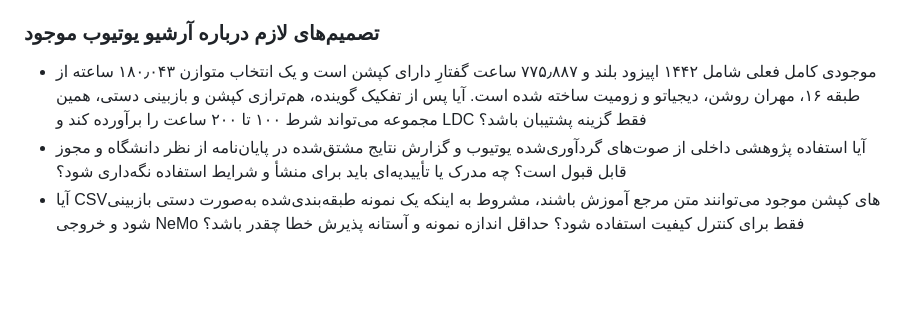
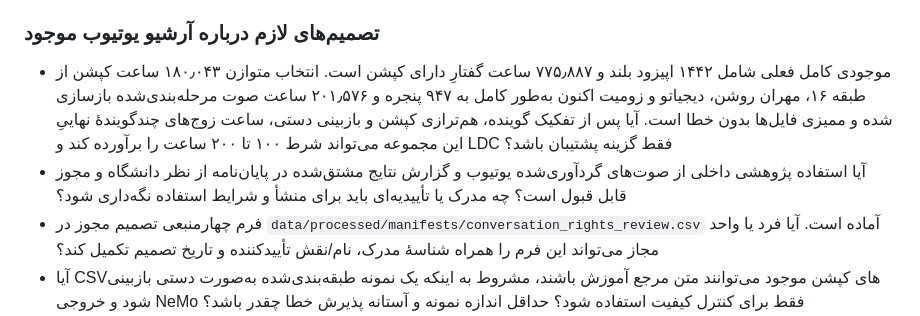
Before and after one commit to mehbakh82/Thesis_Project, a Markdown page: docs/SUPERVISOR_QUESTIONS_FA.md, the part around the change. GitHub-like rendering; blank space fills up the shorter version.

Commit message:
Update Persian supervisor handoff

```diff
--- a/docs/SUPERVISOR_QUESTIONS_FA.md
+++ b/docs/SUPERVISOR_QUESTIONS_FA.md
@@ -16,8 +16,17 @@
 
 ### تصمیم‌های لازم درباره آرشیو یوتیوب موجود
 
-- موجودی کامل فعلی شامل ۱۴۴۲ اپیزود بلند و ۷۷۵٫۸۸۷ ساعت گفتارِ دارای کپشن است و یک انتخاب متوازن ۱۸۰٫۰۴۳ ساعته از طبقه ۱۶، مهران روشن، دیجیاتو و زومیت ساخته شده است. آیا پس از تفکیک گوینده، هم‌ترازی کپشن و بازبینی دستی، همین مجموعه می‌تواند شرط ۱۰۰ تا ۲۰۰ ساعت را برآورده کند و LDC فقط گزینه پشتیبان باشد؟
+- موجودی کامل فعلی شامل ۱۴۴۲ اپیزود بلند و ۷۷۵٫۸۸۷ ساعت گفتارِ دارای کپشن
+  است. انتخاب متوازن ۱۸۰٫۰۴۳ ساعت کپشن از طبقه ۱۶، مهران روشن، دیجیاتو و
+  زومیت اکنون به‌طور کامل به ۹۴۷ پنجره و ۲۰۱٫۵۷۶ ساعت صوت مرحله‌بندی‌شده
+  بازسازی شده و ممیزی فایل‌ها بدون خطا است. آیا پس از تفکیک گوینده، هم‌ترازی
+  کپشن و بازبینی دستی، ساعت زوج‌های چندگویندهٔ نهاییِ این مجموعه می‌تواند شرط
+  ۱۰۰ تا ۲۰۰ ساعت را برآورده کند و LDC فقط گزینه پشتیبان باشد؟
 - آیا استفاده پژوهشی داخلی از صوت‌های گردآوری‌شده یوتیوب و گزارش نتایج مشتق‌شده در پایان‌نامه از نظر دانشگاه و مجوز قابل قبول است؟ چه مدرک یا تأییدیه‌ای باید برای منشأ و شرایط استفاده نگه‌داری شود؟
+- فرم چهارمنبعی تصمیم مجوز در
+  `data/processed/manifests/conversation_rights_review.csv` آماده است. آیا فرد
+  یا واحد مجاز می‌تواند این فرم را همراه شناسهٔ مدرک، نام/نقش تأییدکننده و
+  تاریخ تصمیم تکمیل کند؟
 - آیا CSVهای کپشن موجود می‌توانند متن مرجع آموزش باشند، مشروط به اینکه یک نمونه طبقه‌بندی‌شده به‌صورت دستی بازبینی شود و خروجی NeMo فقط برای کنترل کیفیت استفاده شود؟ حداقل اندازه نمونه و آستانه پذیرش خطا چقدر باشد؟
 - داده صوتی موجود به قطعه‌های کپشن تقسیم شده است؛ بنابراین هم‌پوشانی‌ای که از مرز دو قطعه عبور کرده ممکن است بازیابی‌پذیر نباشد. آیا برای بخش هم‌پوشانی/قطع باید صوت کامل اپیزودها تهیه شود، یا می‌توان از هم‌پوشانی داخل قطعه‌ها به‌علاوه داده مکملِ صریحاً برچسب‌خورده استفاده کرد؟
 - آیا بازبینی دستی داده‌های آرشیوی می‌تواند توسط استاد، عضو آزمایشگاه یا برچسب‌زن مورد تأیید انجام شود، بدون اینکه دانشجو صدای جدیدی ضبط کند؟
```
